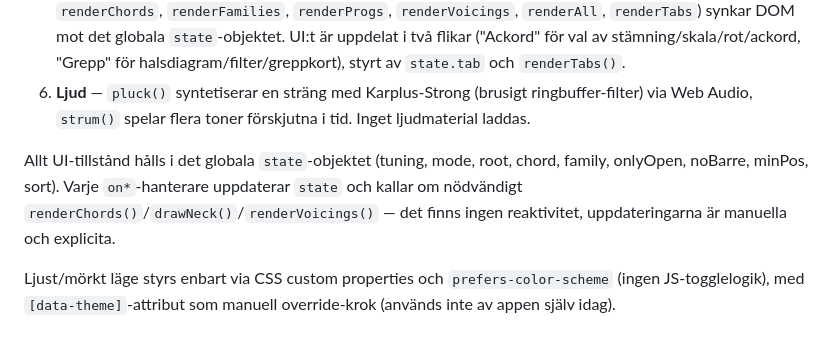
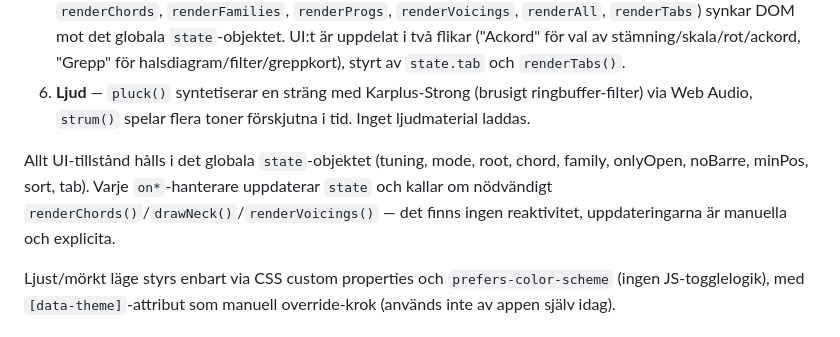
Before and after one commit to Ruperto72/ackordkartan, a Markdown page: CLAUDE.md, the part around the change. Drawn GitHub-style.

Commit message:
Lägg till tab i state-listan i dokumentationen

```diff
--- a/CLAUDE.md
+++ b/CLAUDE.md
@@ -32,7 +32,7 @@ Allt ligger i [index.html](index.html): en `<style>`-block, markup, och ett enda
 5. **Rendering** — `diagram()` ritar ett enskilt greppdiagram som SVG-sträng; `drawNeck()` ritar hela halsdiagrammet (15 band) med skal- och ackordtoner; `render*()`-funktionerna (`renderRoots`, `renderChords`, `renderFamilies`, `renderProgs`, `renderVoicings`, `renderAll`, `renderTabs`) synkar DOM mot det globala `state`-objektet. UI:t är uppdelat i två flikar ("Ackord" för val av stämning/skala/rot/ackord, "Grepp" för halsdiagram/filter/greppkort), styrt av `state.tab` och `renderTabs()`.
 6. **Ljud** — `pluck()` syntetiserar en sträng med Karplus-Strong (brusigt ringbuffer-filter) via Web Audio, `strum()` spelar flera toner förskjutna i tid. Inget ljudmaterial laddas.
 
-Allt UI-tillstånd hålls i det globala `state`-objektet (tuning, mode, root, chord, family, onlyOpen, noBarre, minPos, sort). Varje `on*`-hanterare uppdaterar `state` och kallar om nödvändigt `renderChords()`/`drawNeck()`/`renderVoicings()` — det finns ingen reaktivitet, uppdateringarna är manuella och explicita.
+Allt UI-tillstånd hålls i det globala `state`-objektet (tuning, mode, root, chord, family, onlyOpen, noBarre, minPos, sort, tab). Varje `on*`-hanterare uppdaterar `state` och kallar om nödvändigt `renderChords()`/`drawNeck()`/`renderVoicings()` — det finns ingen reaktivitet, uppdateringarna är manuella och explicita.
 
 Ljust/mörkt läge styrs enbart via CSS custom properties och `prefers-color-scheme` (ingen JS-togglelogik), med `[data-theme]`-attribut som manuell override-krok (används inte av appen själv idag).
 
```
